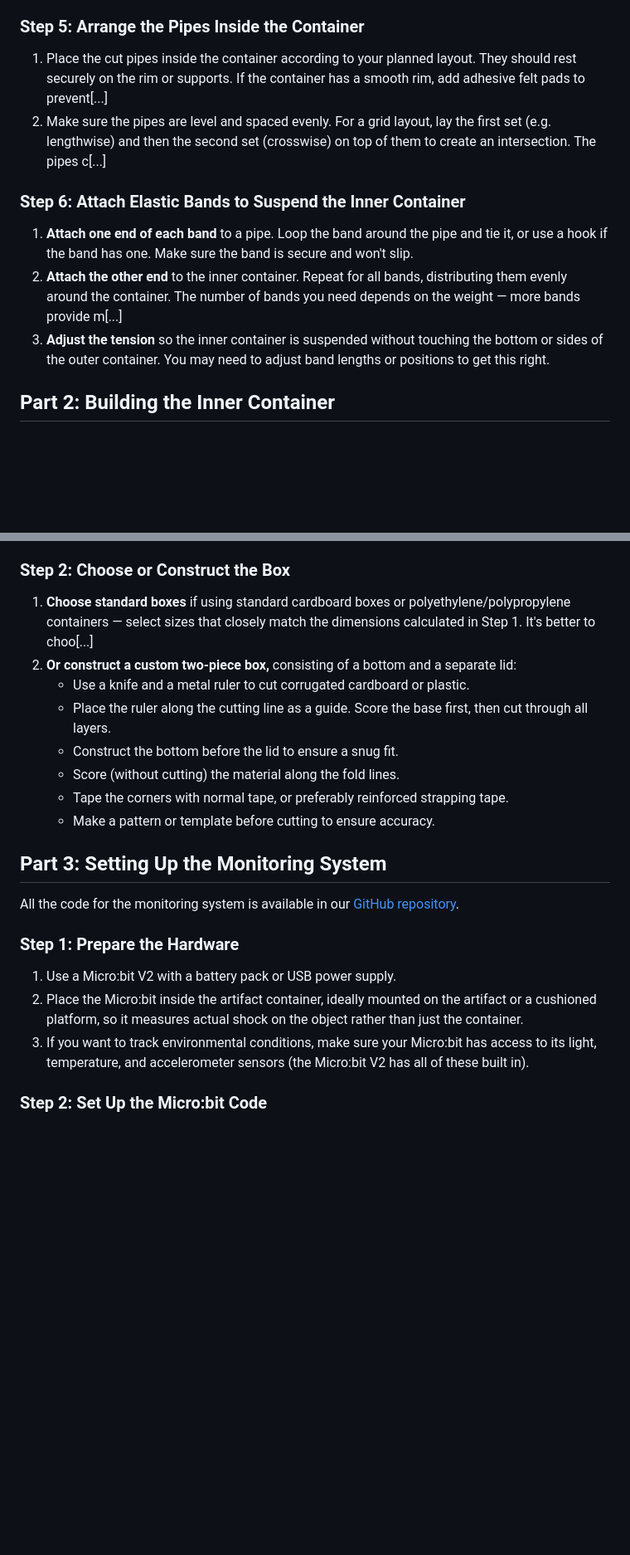
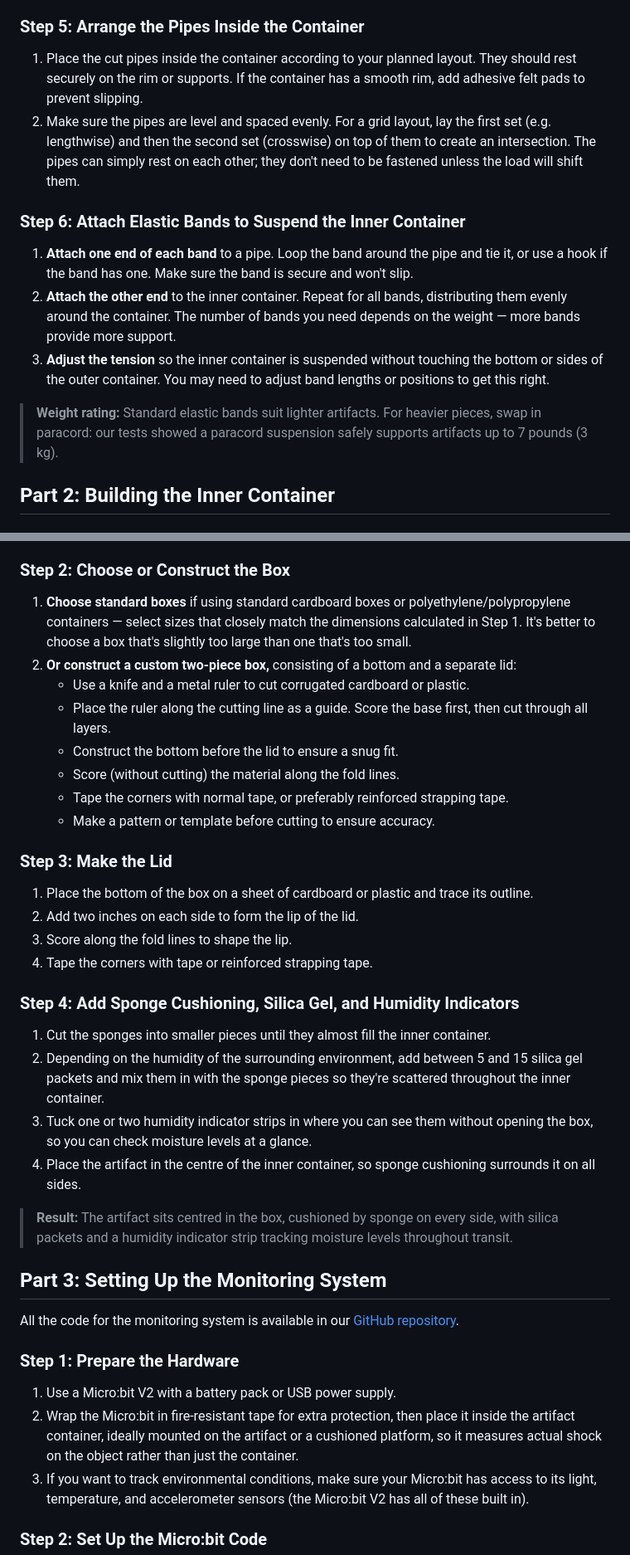
Before and after one commit to StiLR123/Archivault, a Markdown page: docs/BUILDING_INSTRUCTIONS.md, 2 parts joined by grey strips. Shown at 83% size. Rendered like a GitHub page; blank space fills up the shorter version.

```diff
--- a/docs/BUILDING_INSTRUCTIONS.md
+++ b/docs/BUILDING_INSTRUCTIONS.md
@@ -54,14 +56,16 @@ The reference blueprint uses these specific lengths: 634, 270, 871, 546, 502, 43
 
 ### Step 5: Arrange the Pipes Inside the Container
 
-1. Place the cut pipes inside the container according to your planned layout. They should rest securely on the rim or supports. If the container has a smooth rim, add adhesive felt pads to prevent[...]
-2. Make sure the pipes are level and spaced evenly. For a grid layout, lay the first set (e.g. lengthwise) and then the second set (crosswise) on top of them to create an intersection. The pipes c[...]
+1. Place the cut pipes inside the container according to your planned layout. They should rest securely on the rim or supports. If the container has a smooth rim, add adhesive felt pads to prevent slipping.
+2. Make sure the pipes are level and spaced evenly. For a grid layout, lay the first set (e.g. lengthwise) and then the second set (crosswise) on top of them to create an intersection. The pipes can simply rest on each other; they don't need to be fastened unless the load will shift them.
 
 ### Step 6: Attach Elastic Bands to Suspend the Inner Container
 
 1. **Attach one end of each band** to a pipe. Loop the band around the pipe and tie it, or use a hook if the band has one. Make sure the band is secure and won't slip.
-2. **Attach the other end** to the inner container. Repeat for all bands, distributing them evenly around the container. The number of bands you need depends on the weight — more bands provide m[...]
+2. **Attach the other end** to the inner container. Repeat for all bands, distributing them evenly around the container. The number of bands you need depends on the weight — more bands provide more support.
 3. **Adjust the tension** so the inner container is suspended without touching the bottom or sides of the outer container. You may need to adjust band lengths or positions to get this right.
+
+> **Weight rating:** Standard elastic bands suit lighter artifacts. For heavier pieces, swap in paracord: our tests showed a paracord suspension safely supports artifacts up to 7 pounds (3 kg).
 
 ## Part 2: Building the Inner Container
 
@@ -75,7 +79,7 @@ The reference blueprint uses these specific lengths: 634, 270, 871, 546, 502, 43
 
 ### Step 2: Choose or Construct the Box
 
-1. **Choose standard boxes** if using standard cardboard boxes or polyethylene/polypropylene containers — select sizes that closely match the dimensions calculated in Step 1. It's better to choo[...]
+1. **Choose standard boxes** if using standard cardboard boxes or polyethylene/polypropylene containers — select sizes that closely match the dimensions calculated in Step 1. It's better to choose a box that's slightly too large than one that's too small.
 2. **Or construct a custom two-piece box,** consisting of a bottom and a separate lid:
    - Use a knife and a metal ruler to cut corrugated cardboard or plastic.
    - Place the ruler along the cutting line as a guide. Score the base first, then cut through all layers.
@@ -84,6 +88,22 @@ The reference blueprint uses these specific lengths: 634, 270, 871, 546, 502, 43
    - Tape the corners with normal tape, or preferably reinforced strapping tape.
    - Make a pattern or template before cutting to ensure accuracy.
 
+### Step 3: Make the Lid
+
+1. Place the bottom of the box on a sheet of cardboard or plastic and trace its outline.
+2. Add two inches on each side to form the lip of the lid.
+3. Score along the fold lines to shape the lip.
+4. Tape the corners with tape or reinforced strapping tape.
+
+### Step 4: Add Sponge Cushioning, Silica Gel, and Humidity Indicators
+
+1. Cut the sponges into smaller pieces until they almost fill the inner container.
+2. Depending on the humidity of the surrounding environment, add between 5 and 15 silica gel packets and mix them in with the sponge pieces so they're scattered throughout the inner container.
+3. Tuck one or two humidity indicator strips in where you can see them without opening the box, so you can check moisture levels at a glance.
+4. Place the artifact in the centre of the inner container, so sponge cushioning surrounds it on all sides.
+
+> **Result:** The artifact sits centred in the box, cushioned by sponge on every side, with silica packets and a humidity indicator strip tracking moisture levels throughout transit.
+
 ## Part 3: Setting Up the Monitoring System
 
 All the code for the monitoring system is available in our [GitHub repository](https://github.com/SanetPienaar/Archivault_bluetooth).
@@ -91,7 +111,7 @@ All the code for the monitoring system is available in our [GitHub repository](h
 ### Step 1: Prepare the Hardware
 
 1. Use a Micro:bit V2 with a battery pack or USB power supply.
-2. Place the Micro:bit inside the artifact container, ideally mounted on the artifact or a cushioned platform, so it measures actual shock on the object rather than just the container.
+2. Wrap the Micro:bit in fire-resistant tape for extra protection, then place it inside the artifact container, ideally mounted on the artifact or a cushioned platform, so it measures actual shock on the object rather than just the container.
 3. If you want to track environmental conditions, make sure your Micro:bit has access to its light, temperature, and accelerometer sensors (the Micro:bit V2 has all of these built in).
 
 ### Step 2: Set Up the Micro:bit Code
```
Also changed, not shown: other parts of docs/BUILDING_INSTRUCTIONS.md (+14 -12 lines).
